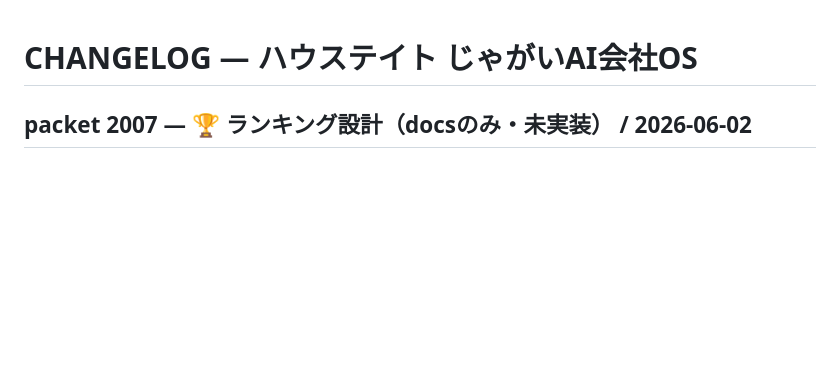
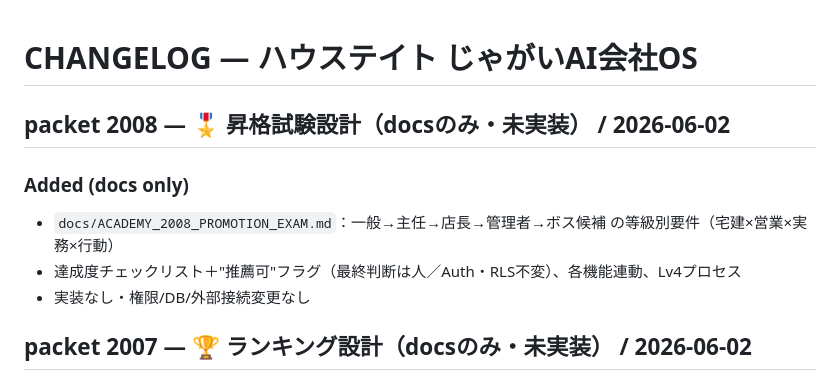
Before and after one commit to housedotoujinishi-lang/house-tate, a Markdown page: CHANGELOG.md, the part around the change. Drawn GitHub-style; blank space fills up the shorter version.

Commit message:
packet 2008（docs）：🎖昇格試験設計（一般→主任→店長→管理者→ボス候補・宅建×営業×実務×行動・推薦可フラグは人が最終判断）
Co-Authored-By: Claude Opus 4.8 (1M context) <noreply@anthropic.com>

```diff
--- a/CHANGELOG.md
+++ b/CHANGELOG.md
@@ -1,4 +1,10 @@
 # CHANGELOG — ハウステイト じゃがいAI会社OS
+
+## packet 2008 — 🎖 昇格試験設計（docsのみ・未実装） / 2026-06-02
+### Added (docs only)
+- `docs/ACADEMY_2008_PROMOTION_EXAM.md`：一般→主任→店長→管理者→ボス候補 の等級別要件（宅建×営業×実務×行動）
+- 達成度チェックリスト＋"推薦可"フラグ（最終判断は人／Auth・RLS不変）、各機能連動、Lv4プロセス
+- 実装なし・権限/DB/外部接続変更なし
 
 ## packet 2007 — 🏆 ランキング設計（docsのみ・未実装） / 2026-06-02
 ### Added (docs only)
```
Also changed, not shown: docs/ACADEMY_2008_PROMOTION_EXAM.md (added, +68 -0 lines).
